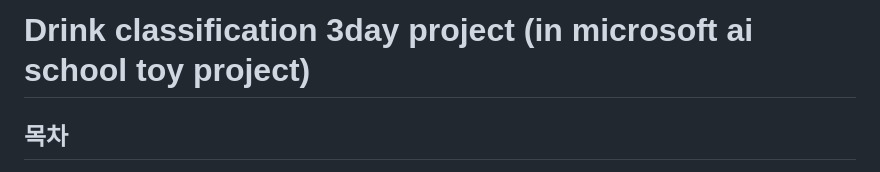
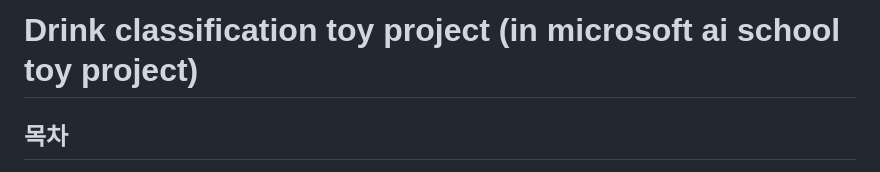
Before and after one commit to NamHoKi/drink_classification, a Markdown page: README.md, the part around the change. Rendered like a GitHub page.

```diff
--- a/README.md
+++ b/README.md
@@ -1,4 +1,4 @@
-# Drink classification 3day project (in microsoft ai school toy project)
+# Drink classification toy project (in microsoft ai school toy project)
 
 ## 목차
 1. 데이터 소개
```
